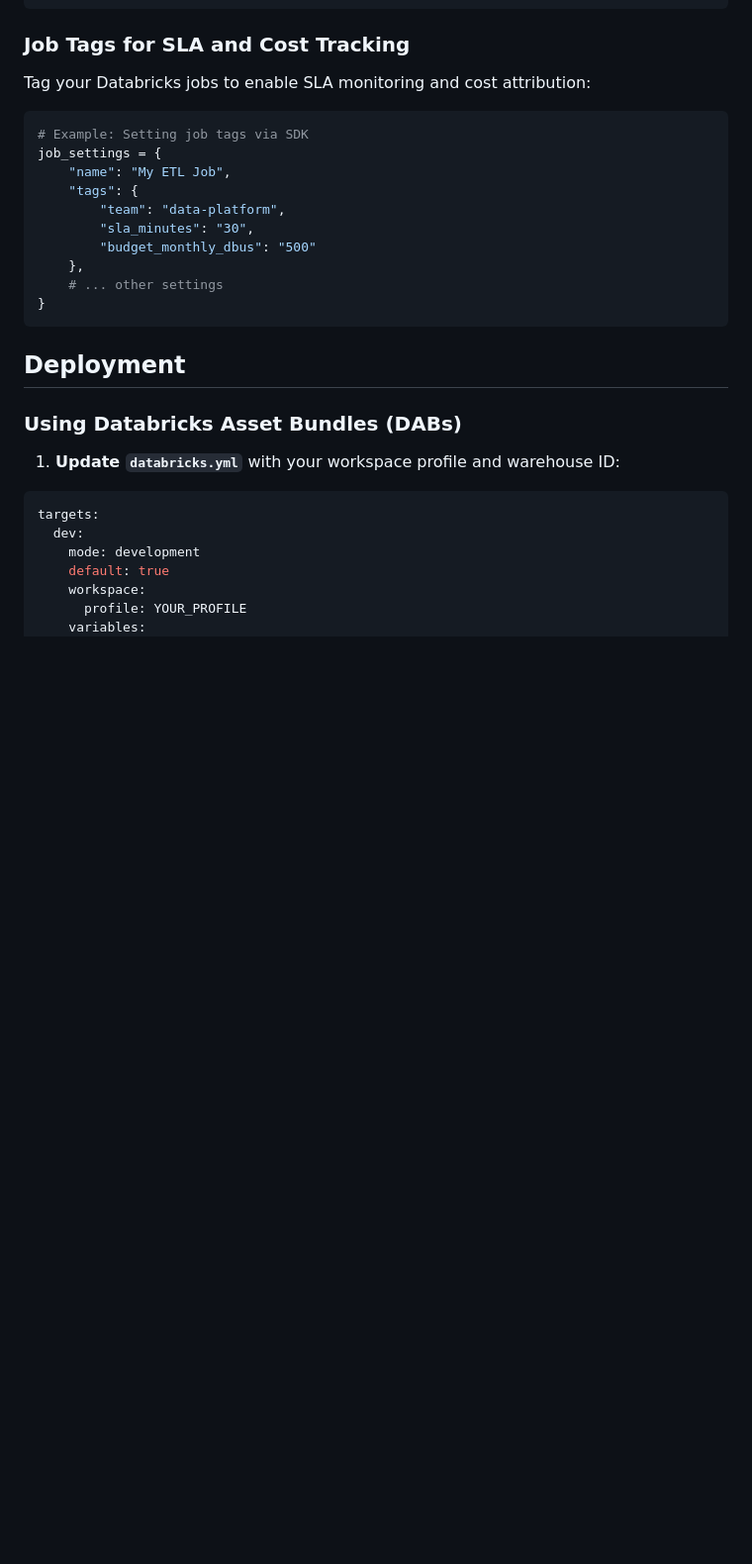
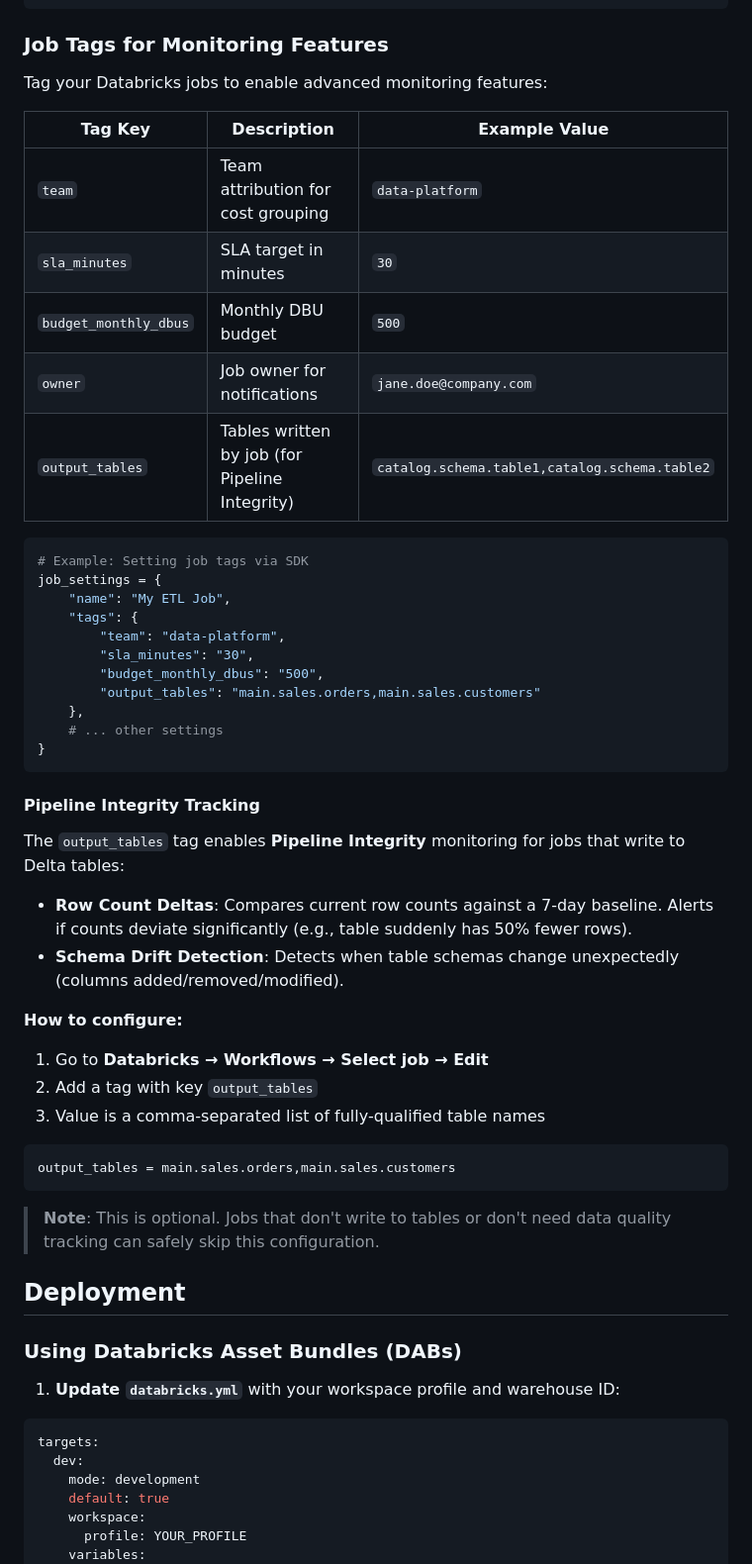
Before and after one commit to LaurentPRAT-DB/job_monitor, a Markdown page: README.md, the part around the change. Shown at 99% size. GitHub-like rendering; blank space fills up the shorter version.

Commit message:
docs: add output_tables tag documentation for Pipeline Integrity
- Document output_tables job tag for row count and schema drift tracking
- Add table explaining all supported job tags
- Include configuration instructions for Pipeline Integrity feature

Co-Authored-By: Claude Opus 4.6 <noreply@anthropic.com>

````diff
--- a/README.md
+++ b/README.md
@@ -261,9 +261,17 @@ Returns:
 }
 ```
 
-### Job Tags for SLA and Cost Tracking
+### Job Tags for Monitoring Features
 
-Tag your Databricks jobs to enable SLA monitoring and cost attribution:
+Tag your Databricks jobs to enable advanced monitoring features:
+
+| Tag Key | Description | Example Value |
+|---------|-------------|---------------|
+| `team` | Team attribution for cost grouping | `data-platform` |
+| `sla_minutes` | SLA target in minutes | `30` |
+| `budget_monthly_dbus` | Monthly DBU budget | `500` |
+| `owner` | Job owner for notifications | `jane.doe@company.com` |
+| `output_tables` | Tables written by job (for Pipeline Integrity) | `catalog.schema.table1,catalog.schema.table2` |
 
 ```python
 # Example: Setting job tags via SDK
@@ -272,11 +280,31 @@ job_settings = {
     "tags": {
         "team": "data-platform",
         "sla_minutes": "30",
-        "budget_monthly_dbus": "500"
+        "budget_monthly_dbus": "500",
+        "output_tables": "main.sales.orders,main.sales.customers"
     },
     # ... other settings
 }
 ```
+
+#### Pipeline Integrity Tracking
+
+The `output_tables` tag enables **Pipeline Integrity** monitoring for jobs that write to Delta tables:
+
+- **Row Count Deltas**: Compares current row counts against a 7-day baseline. Alerts if counts deviate significantly (e.g., table suddenly has 50% fewer rows).
+- **Schema Drift Detection**: Detects when table schemas change unexpectedly (columns added/removed/modified).
+
+**How to configure:**
+
+1. Go to **Databricks → Workflows → Select job → Edit**
+2. Add a tag with key `output_tables`
+3. Value is a comma-separated list of fully-qualified table names
+
+```
+output_tables = main.sales.orders,main.sales.customers
+```
+
+> **Note**: This is optional. Jobs that don't write to tables or don't need data quality tracking can safely skip this configuration.
 
 ## Deployment
 
````
